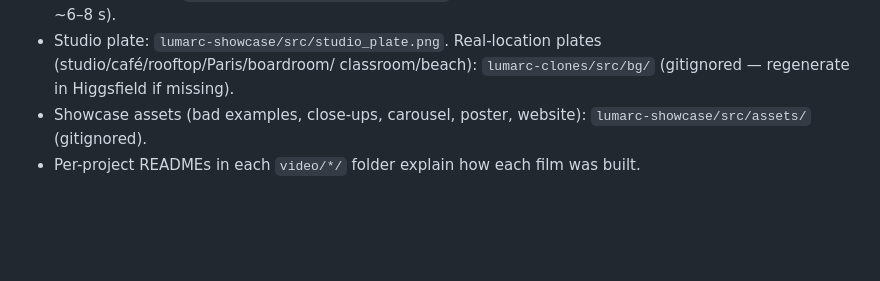
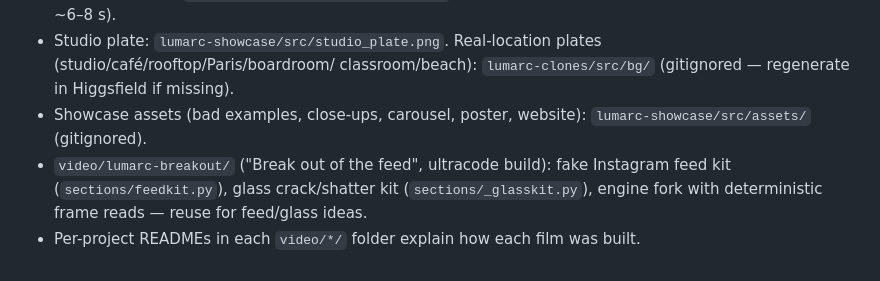
Before and after one commit to arcaniumia-hub/arcanium-hub, a Markdown page: CLAUDE.md, the part around the change. Rendered like a GitHub page; blank space fills up the shorter version.

Commit message:
Breakout Reel: final render notes, README; CLAUDE.md asset map
Co-Authored-By: Claude Opus 5.5 <noreply@anthropic.com>
Claude-Session: https://claude.ai/code/session_01ArBtm3XmLGi77hqjz1oLSP

```diff
--- a/CLAUDE.md
+++ b/CLAUDE.md
@@ -43,4 +43,6 @@ Talk to the owner in **Portuguese**, concise and practical. Videos/copy for the
 - Studio plate: `lumarc-showcase/src/studio_plate.png`. Real-location plates (studio/café/rooftop/Paris/boardroom/
   classroom/beach): `lumarc-clones/src/bg/` (gitignored — regenerate in Higgsfield if missing).
 - Showcase assets (bad examples, close-ups, carousel, poster, website): `lumarc-showcase/src/assets/` (gitignored).
+- `video/lumarc-breakout/` ("Break out of the feed", ultracode build): fake Instagram feed kit (`sections/feedkit.py`),
+  glass crack/shatter kit (`sections/_glasskit.py`), engine fork with deterministic frame reads — reuse for feed/glass ideas.
 - Per-project READMEs in each `video/*/` folder explain how each film was built.
```
Also changed, not shown: video/lumarc-breakout/README.md (added, +26 -0 lines).
